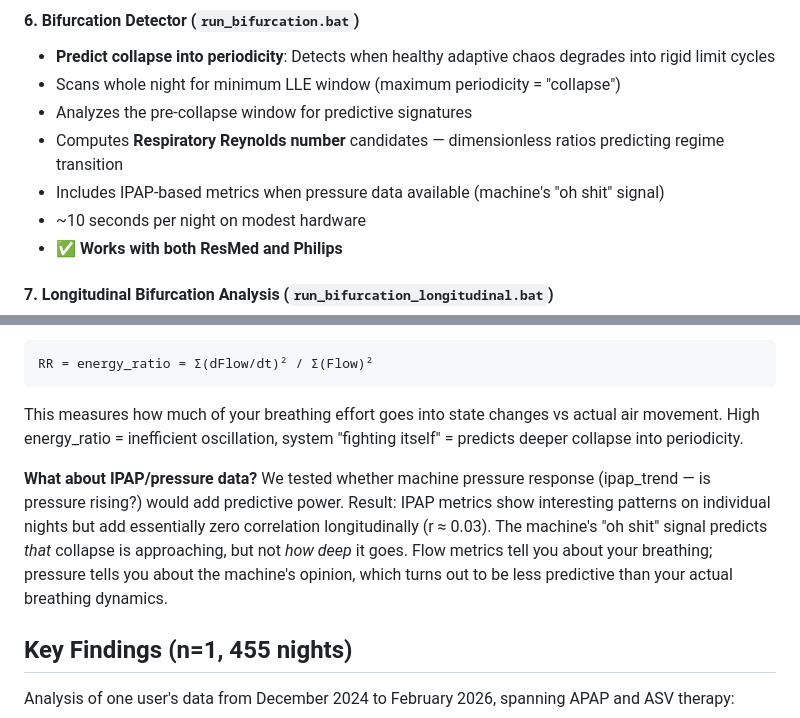
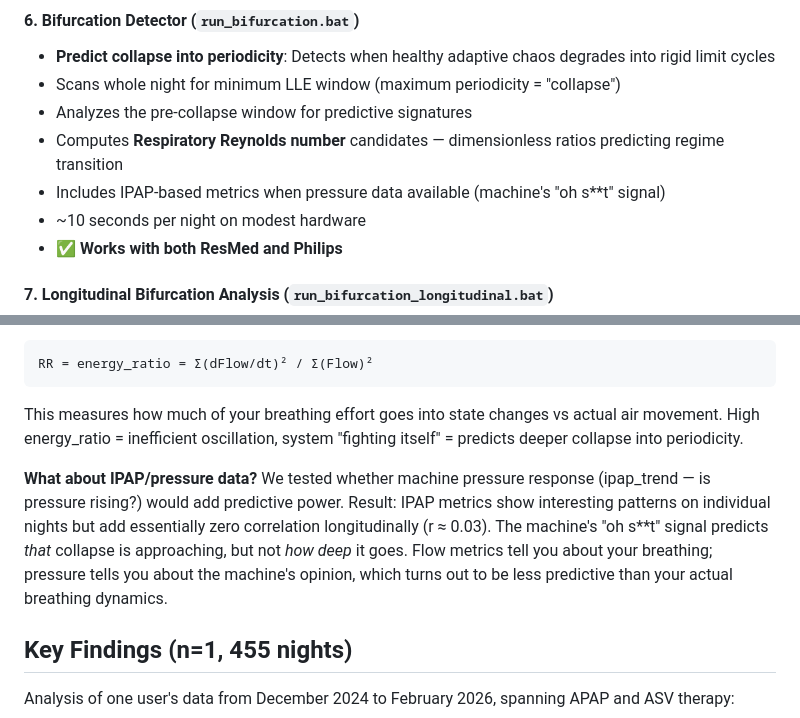
Before and after one commit to existentialblu/OscilloBreath, a Markdown page: README.md, 2 parts joined by grey strips. Drawn GitHub-style.

Commit message:
Censor language in README for broader audience
Co-Authored-By: Claude Opus 4.5 <noreply@anthropic.com>

```diff
--- a/README.md
+++ b/README.md
@@ -66,7 +66,7 @@ Traditional metrics count apneas and hypopneas. We measure how *violently* your
 - Scans whole night for minimum LLE window (maximum periodicity = "collapse")
 - Analyzes the pre-collapse window for predictive signatures
 - Computes **Respiratory Reynolds number** candidates — dimensionless ratios predicting regime transition
-- Includes IPAP-based metrics when pressure data available (machine's "oh shit" signal)
+- Includes IPAP-based metrics when pressure data available (machine's "oh s**t" signal)
 - ~10 seconds per night on modest hardware
 - ✅ **Works with both ResMed and Philips**
 
@@ -236,7 +236,7 @@ RR = energy_ratio = Σ(dFlow/dt)² / Σ(Flow)²
 
 This measures how much of your breathing effort goes into state changes vs actual air movement. High energy_ratio = inefficient oscillation, system "fighting itself" = predicts deeper collapse into periodicity.
 
-**What about IPAP/pressure data?** We tested whether machine pressure response (ipap_trend — is pressure rising?) would add predictive power. Result: IPAP metrics show interesting patterns on individual nights but add essentially zero correlation longitudinally (r ≈ 0.03). The machine's "oh shit" signal predicts *that* collapse is approaching, but not *how deep* it goes. Flow metrics tell you about your breathing; pressure tells you about the machine's opinion, which turns out to be less predictive than your actual breathing dynamics.
+**What about IPAP/pressure data?** We tested whether machine pressure response (ipap_trend — is pressure rising?) would add predictive power. Result: IPAP metrics show interesting patterns on individual nights but add essentially zero correlation longitudinally (r ≈ 0.03). The machine's "oh s**t" signal predicts *that* collapse is approaching, but not *how deep* it goes. Flow metrics tell you about your breathing; pressure tells you about the machine's opinion, which turns out to be less predictive than your actual breathing dynamics.
 
 ## Key Findings (n=1, 455 nights)
 
```
